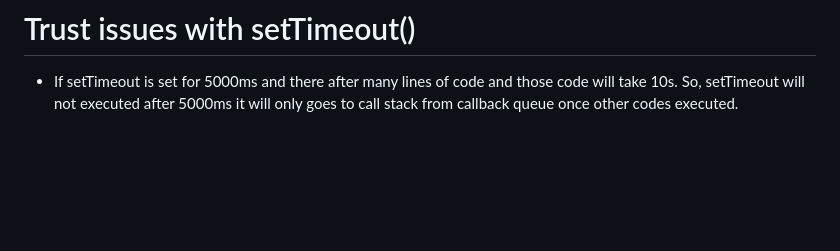
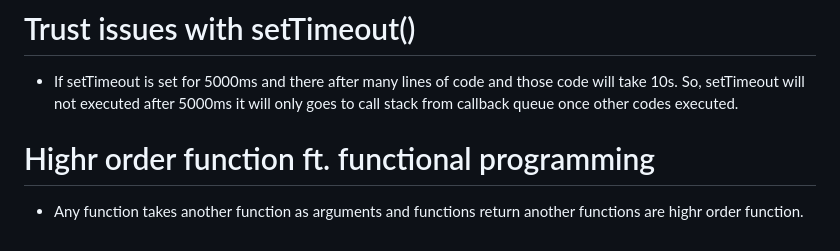
Before and after one commit to 02abhishekchoudhary/45-day-frontend, a Markdown page: JavaScript/notes.md, the part around the change. GitHub-like rendering; blank space fills up the shorter version.

Commit message:
Highr order function ft. functional programming

```diff
--- a/JavaScript/notes.md
+++ b/JavaScript/notes.md
@@ -240,3 +240,7 @@ console.log("y");
 # Trust issues with setTimeout()
 
 - If setTimeout is set for 5000ms and there after many lines of code and those code will take 10s. So, setTimeout will not executed after 5000ms it will only goes to call stack from callback queue once other codes executed.
+
+# Highr order function ft. functional programming
+
+- Any function takes another function as arguments and functions return another functions are highr order function.
```
